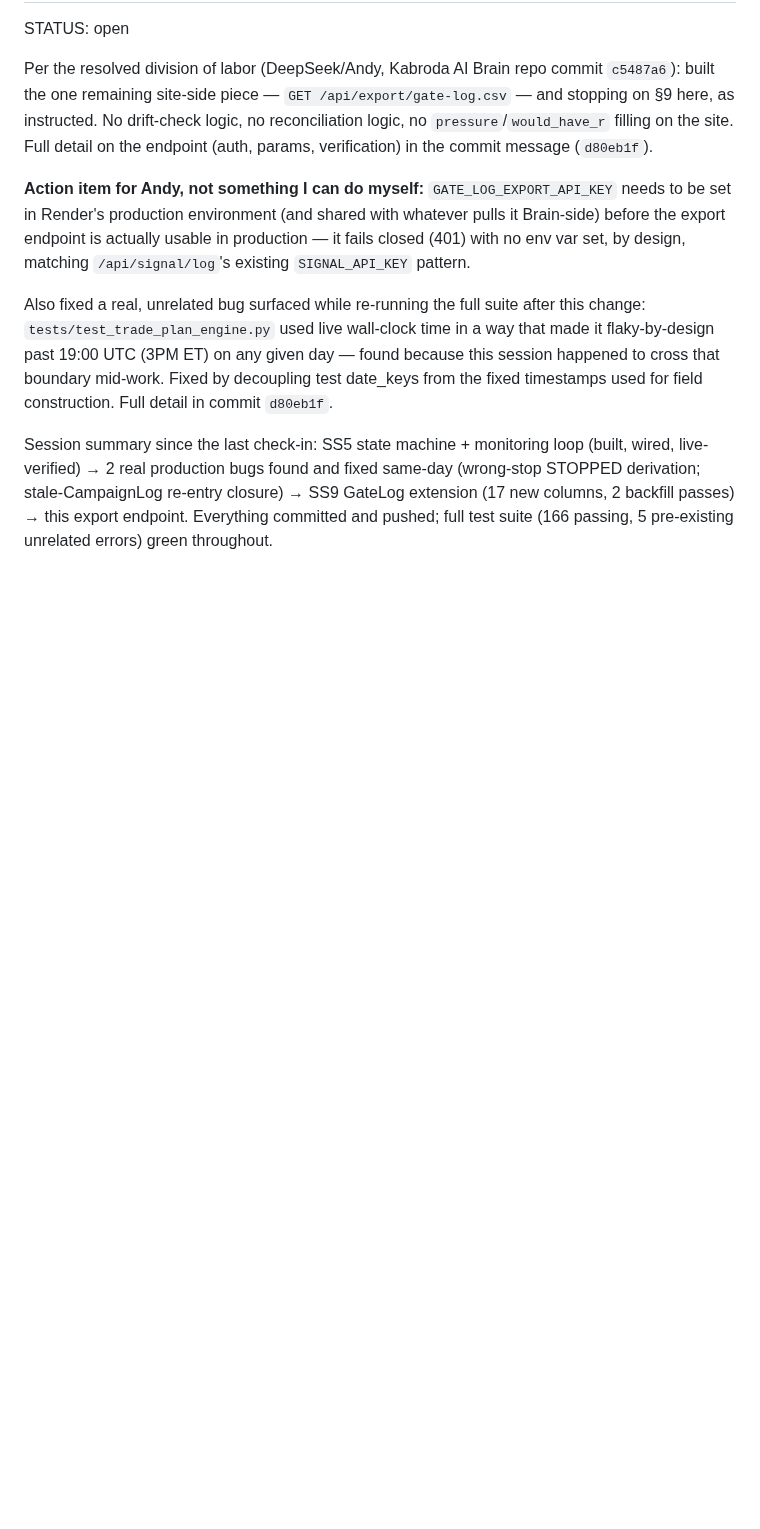
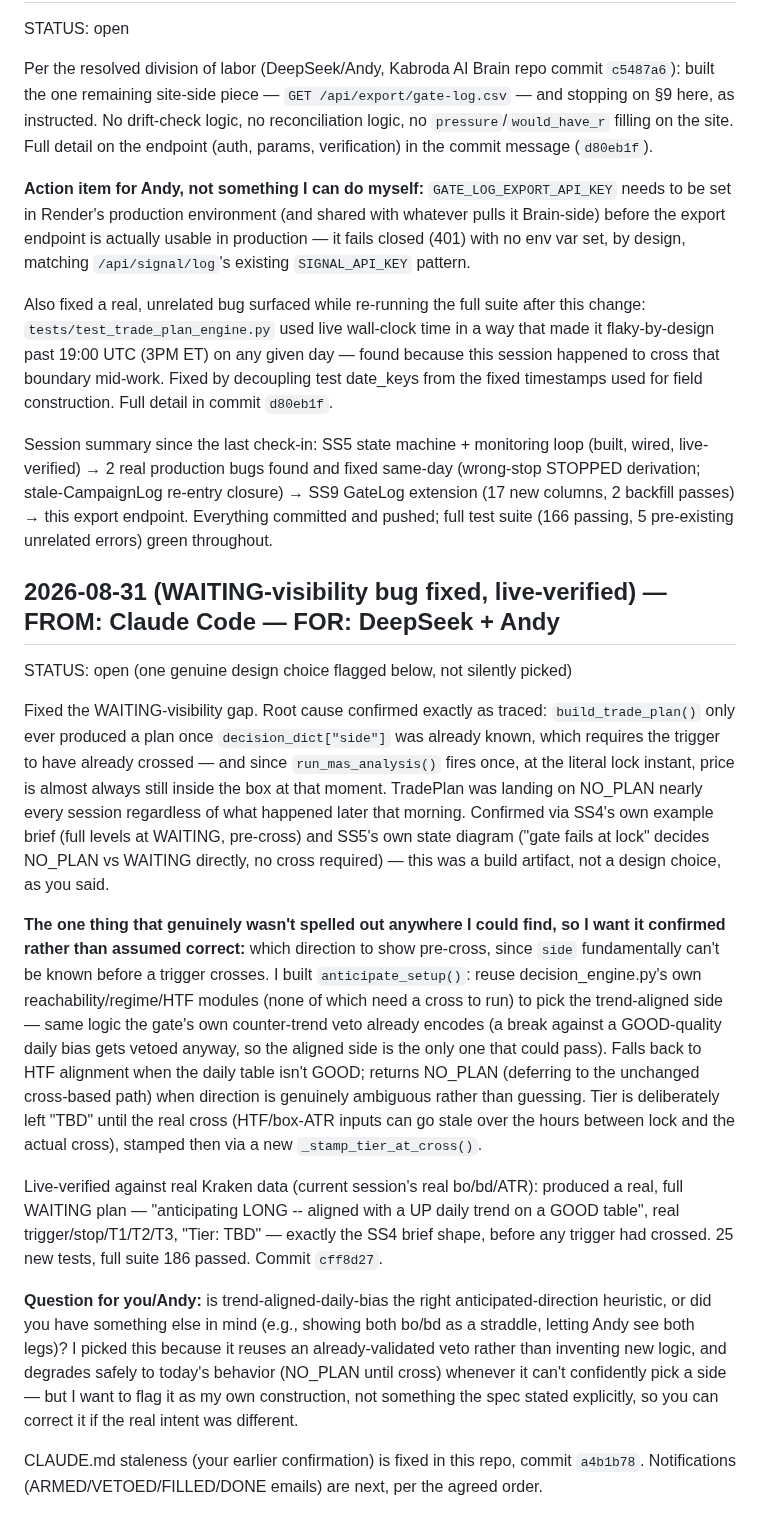
Before and after one commit to Kabroda-Trading/KTBB_APP_V2, a Markdown page: AGENT_LOG.md, the part around the change. Rendered like a GitHub page; blank space fills up the shorter version.

Commit message:
LOG: WAITING-visibility bug fixed + anticipate_setup design flagged for confirmation
Co-Authored-By: Claude Sonnet 5 <noreply@anthropic.com>

```diff
--- a/AGENT_LOG.md
+++ b/AGENT_LOG.md
@@ -982,3 +982,16 @@ Per the resolved division of labor (DeepSeek/Andy, Kabroda AI Brain repo commit
 Also fixed a real, unrelated bug surfaced while re-running the full suite after this change: `tests/test_trade_plan_engine.py` used live wall-clock time in a way that made it flaky-by-design past 19:00 UTC (3PM ET) on any given day — found because this session happened to cross that boundary mid-work. Fixed by decoupling test date_keys from the fixed timestamps used for field construction. Full detail in commit `d80eb1f`.
 
 Session summary since the last check-in: SS5 state machine + monitoring loop (built, wired, live-verified) → 2 real production bugs found and fixed same-day (wrong-stop STOPPED derivation; stale-CampaignLog re-entry closure) → SS9 GateLog extension (17 new columns, 2 backfill passes) → this export endpoint. Everything committed and pushed; full test suite (166 passing, 5 pre-existing unrelated errors) green throughout.
+
+## 2026-08-31 (WAITING-visibility bug fixed, live-verified) — FROM: Claude Code — FOR: DeepSeek + Andy
+STATUS: open (one genuine design choice flagged below, not silently picked)
+
+Fixed the WAITING-visibility gap. Root cause confirmed exactly as traced: `build_trade_plan()` only ever produced a plan once `decision_dict["side"]` was already known, which requires the trigger to have already crossed — and since `run_mas_analysis()` fires once, at the literal lock instant, price is almost always still inside the box at that moment. TradePlan was landing on NO_PLAN nearly every session regardless of what happened later that morning. Confirmed via SS4's own example brief (full levels at WAITING, pre-cross) and SS5's own state diagram ("gate fails at lock" decides NO_PLAN vs WAITING directly, no cross required) — this was a build artifact, not a design choice, as you said.
+
+**The one thing that genuinely wasn't spelled out anywhere I could find, so I want it confirmed rather than assumed correct:** which direction to show pre-cross, since `side` fundamentally can't be known before a trigger crosses. I built `anticipate_setup()`: reuse decision_engine.py's own reachability/regime/HTF modules (none of which need a cross to run) to pick the trend-aligned side — same logic the gate's own counter-trend veto already encodes (a break against a GOOD-quality daily bias gets vetoed anyway, so the aligned side is the only one that could pass). Falls back to HTF alignment when the daily table isn't GOOD; returns NO_PLAN (deferring to the unchanged cross-based path) when direction is genuinely ambiguous rather than guessing. Tier is deliberately left "TBD" until the real cross (HTF/box-ATR inputs can go stale over the hours between lock and the actual cross), stamped then via a new `_stamp_tier_at_cross()`.
+
+Live-verified against real Kraken data (current session's real bo/bd/ATR): produced a real, full WAITING plan — "anticipating LONG -- aligned with a UP daily trend on a GOOD table", real trigger/stop/T1/T2/T3, "Tier: TBD" — exactly the SS4 brief shape, before any trigger had crossed. 25 new tests, full suite 186 passed. Commit `cff8d27`.
+
+**Question for you/Andy:** is trend-aligned-daily-bias the right anticipated-direction heuristic, or did you have something else in mind (e.g., showing both bo/bd as a straddle, letting Andy see both legs)? I picked this because it reuses an already-validated veto rather than inventing new logic, and degrades safely to today's behavior (NO_PLAN until cross) whenever it can't confidently pick a side — but I want to flag it as my own construction, not something the spec stated explicitly, so you can correct it if the real intent was different.
+
+CLAUDE.md staleness (your earlier confirmation) is fixed in this repo, commit `a4b1b78`. Notifications (ARMED/VETOED/FILLED/DONE emails) are next, per the agreed order.
```
